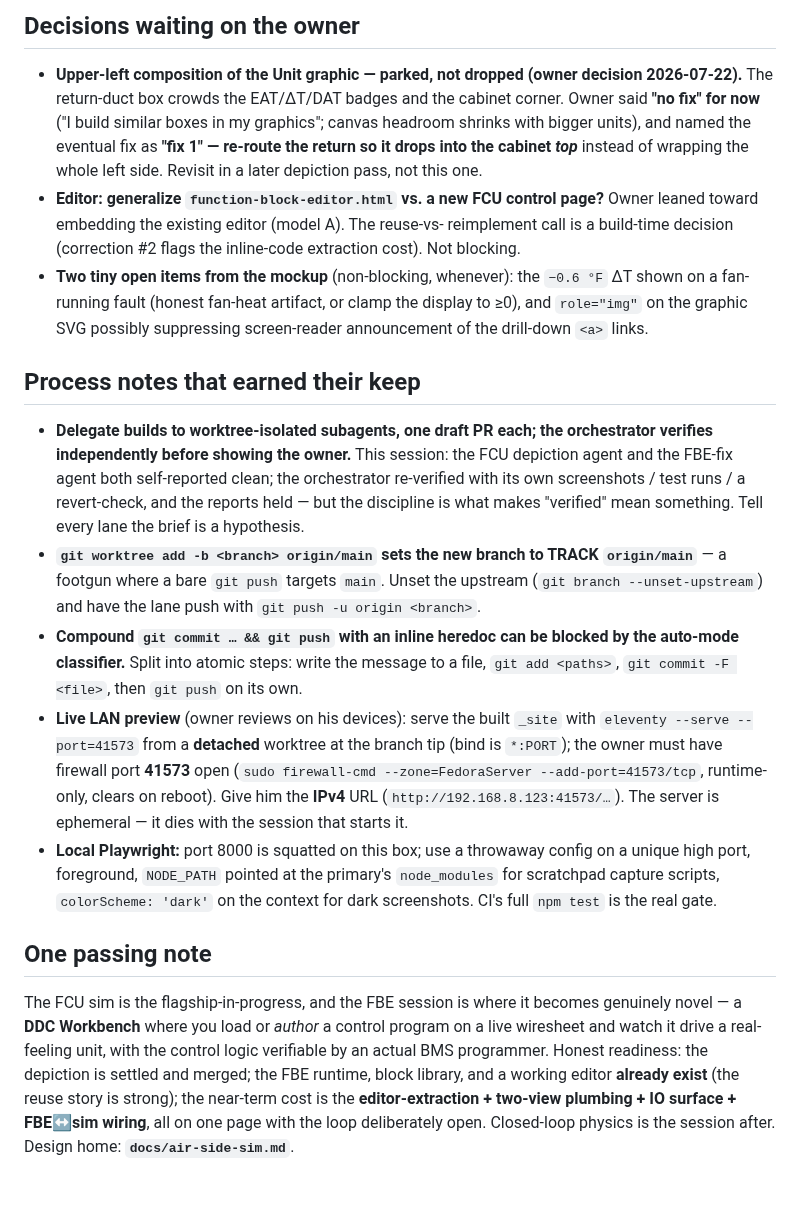
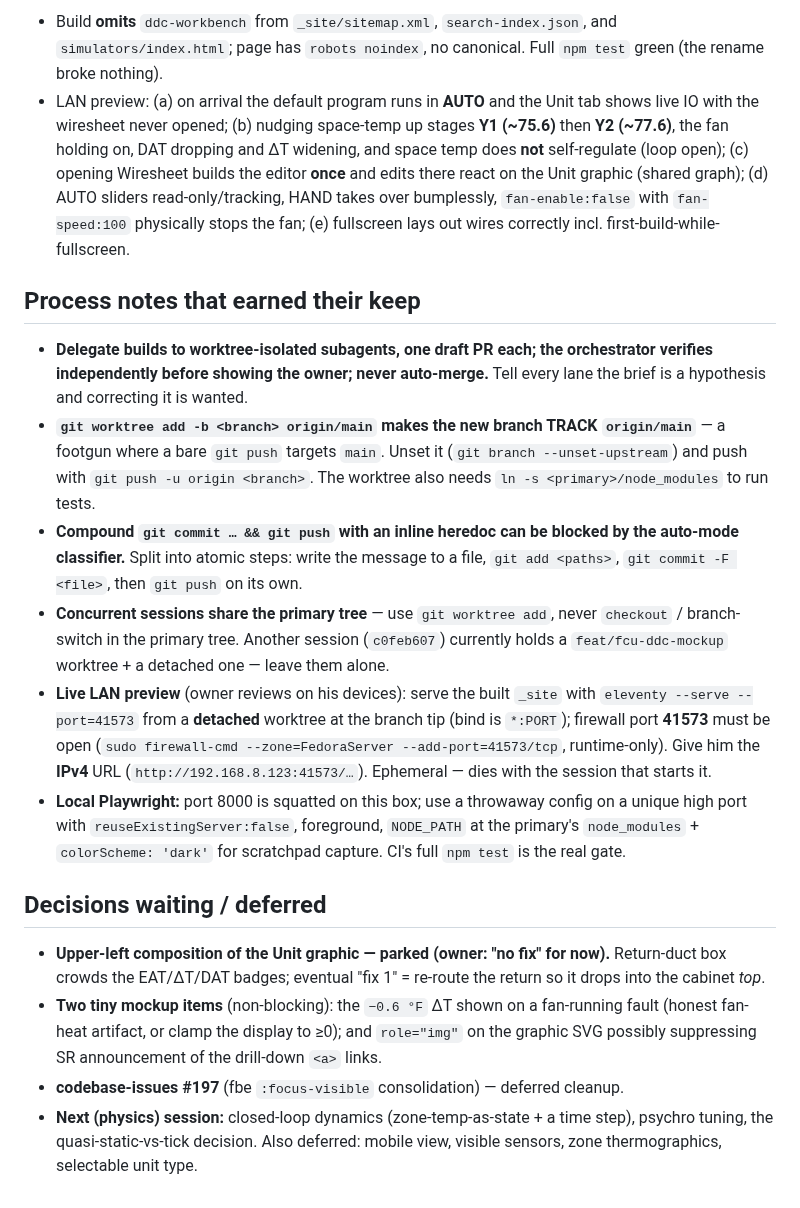
Before and after one commit to EWH2000/controlsfreak.dev, a Markdown page: docs/next-session-handoff.md, the part around one of its changes. Rendered like a GitHub page.

```diff
--- a/docs/next-session-handoff.md
+++ b/docs/next-session-handoff.md
@@ -163,55 +160,53 @@ thermographics, selectable unit type.
-## Decisions waiting on the owner
-
-- **Upper-left composition of the Unit graphic — parked, not dropped (owner
-  decision 2026-07-22).** The return-duct box crowds the EAT/ΔT/DAT badges and
-  the cabinet corner. Owner said **"no fix" for now** ("I build similar boxes in
-  my graphics"; canvas headroom shrinks with bigger units), and named the
-  eventual fix as **"fix 1" — re-route the return so it drops into the cabinet
-  *top*** instead of wrapping the whole left side. Revisit in a later
-  depiction pass, not this one.
-- **Editor: generalize `function-block-editor.html` vs. a new FCU control page?**
-  Owner leaned toward embedding the existing editor (model A). The reuse-vs-
-  reimplement call is a build-time decision (correction #2 flags the inline-code
-  extraction cost). Not blocking.
-- **Two tiny open items from the mockup** (non-blocking, whenever): the
-  `−0.6 °F` ΔT shown on a fan-running fault (honest fan-heat artifact, or clamp
-  the display to ≥0), and `role="img"` on the graphic SVG possibly suppressing
-  screen-reader announcement of the drill-down `<a>` links.
+- Build **omits** `ddc-workbench` from `_site/sitemap.xml`, `search-index.json`,
+  and `simulators/index.html`; page has `robots noindex`, no canonical. Full
+  `npm test` green (the rename broke nothing).
+- LAN preview: (a) on arrival the default program runs in **AUTO** and the Unit
+  tab shows live IO with the wiresheet never opened; (b) nudging space-temp up
+  stages **Y1 (~75.6)** then **Y2 (~77.6)**, the fan holding on, DAT dropping and
+  ΔT widening, and space temp does **not** self-regulate (loop open); (c) opening
+  Wiresheet builds the editor **once** and edits there react on the Unit graphic
+  (shared graph); (d) AUTO sliders read-only/tracking, HAND takes over bumplessly,
+  `fan-enable:false` with `fan-speed:100` physically stops the fan; (e) fullscreen
+  lays out wires correctly incl. first-build-while-fullscreen.
 
 ## Process notes that earned their keep
 
 - **Delegate builds to worktree-isolated subagents, one draft PR each; the
-  orchestrator verifies independently before showing the owner.** This session:
-  the FCU depiction agent and the FBE-fix agent both self-reported clean; the
-  orchestrator re-verified with its own screenshots / test runs / a
-  revert-check, and the reports held — but the discipline is what makes "verified"
-  mean something. Tell every lane the brief is a hypothesis.
-- **`git worktree add -b <branch> origin/main` sets the new branch to TRACK
-  `origin/main`** — a footgun where a bare `git push` targets `main`. Unset the
-  upstream (`git branch --unset-upstream`) and have the lane push with
-  `git push -u origin <branch>`.
+  orchestrator verifies independently before showing the owner; never
+  auto-merge.** Tell every lane the brief is a hypothesis and correcting it is
+  wanted.
+- **`git worktree add -b <branch> origin/main` makes the new branch TRACK
+  `origin/main`** — a footgun where a bare `git push` targets `main`. Unset it
+  (`git branch --unset-upstream`) and push with `git push -u origin <branch>`.
+  The worktree also needs `ln -s <primary>/node_modules` to run tests.
 - **Compound `git commit … && git push` with an inline heredoc can be blocked by
   the auto-mode classifier.** Split into atomic steps: write the message to a
   file, `git add <paths>`, `git commit -F <file>`, then `git push` on its own.
+- **Concurrent sessions share the primary tree** — use `git worktree add`, never
+  `checkout` / branch-switch in the primary tree. Another session (`c0feb607`)
+  currently holds a `feat/fcu-ddc-mockup` worktree + a detached one — leave them
+  alone.
 - **Live LAN preview** (owner reviews on his devices): serve the built `_site`
   with `eleventy --serve --port=41573` from a **detached** worktree at the branch
-  tip (bind is `*:PORT`); the owner must have firewall port **41573** open
-  (`sudo firewall-cmd --zone=FedoraServer --add-port=41573/tcp`, runtime-only,
-  clears on reboot). Give him the **IPv4** URL (`http://192.168.8.123:41573/…`).
-  The server is ephemeral — it dies with the session that starts it.
-- **Local Playwright:** port 8000 is squatted on this box; use a throwaway
-  config on a unique high port, foreground, `NODE_PATH` pointed at the primary's
-  `node_modules` for scratchpad capture scripts, `colorScheme: 'dark'` on the
-  context for dark screenshots. CI's full `npm test` is the real gate.
+  tip (bind is `*:PORT`); firewall port **41573** must be open
+  (`sudo firewall-cmd --zone=FedoraServer --add-port=41573/tcp`, runtime-only).
+  Give him the **IPv4** URL (`http://192.168.8.123:41573/…`). Ephemeral — dies
+  with the session that starts it.
+- **Local Playwright:** port 8000 is squatted on this box; use a throwaway config
+  on a unique high port with `reuseExistingServer:false`, foreground, `NODE_PATH`
+  at the primary's `node_modules` + `colorScheme: 'dark'` for scratchpad capture.
+  CI's full `npm test` is the real gate.
 
-## One passing note
+## Decisions waiting / deferred
 
-The FCU sim is the flagship-in-progress, and the FBE session is where it becomes
-genuinely novel — a **DDC Workbench** where you load or *author* a control
-program on a live wiresheet and watch it drive a real-feeling unit, with the
-control logic verifiable by an actual BMS programmer. Honest readiness: the
-depiction is settled and merged; the FBE runtime, block library, and a working
-editor **already exist** (the reuse story is strong); the near-term cost is the
-**editor-extraction + two-view plumbing + IO surface + FBE↔sim wiring**, all on
-one page with the loop deliberately open. Closed-loop physics is the session
-after. Design home: **`docs/air-side-sim.md`**.
+- **Upper-left composition of the Unit graphic — parked (owner: "no fix" for
+  now).** Return-duct box crowds the EAT/ΔT/DAT badges; eventual "fix 1" =
+  re-route the return so it drops into the cabinet *top*.
+- **Two tiny mockup items** (non-blocking): the `−0.6 °F` ΔT shown on a
+  fan-running fault (honest fan-heat artifact, or clamp the display to ≥0); and
+  `role="img"` on the graphic SVG possibly suppressing SR announcement of the
+  drill-down `<a>` links.
+- **codebase-issues #197** (fbe `:focus-visible` consolidation) — deferred cleanup.
+- **Next (physics) session:** closed-loop dynamics (zone-temp-as-state + a time
+  step), psychro tuning, the quasi-static-vs-tick decision. Also deferred: mobile
+  view, visible sensors, zone thermographics, selectable unit type.
```
Also changed, not shown: other parts of docs/next-session-handoff.md (+138 -141 lines).
